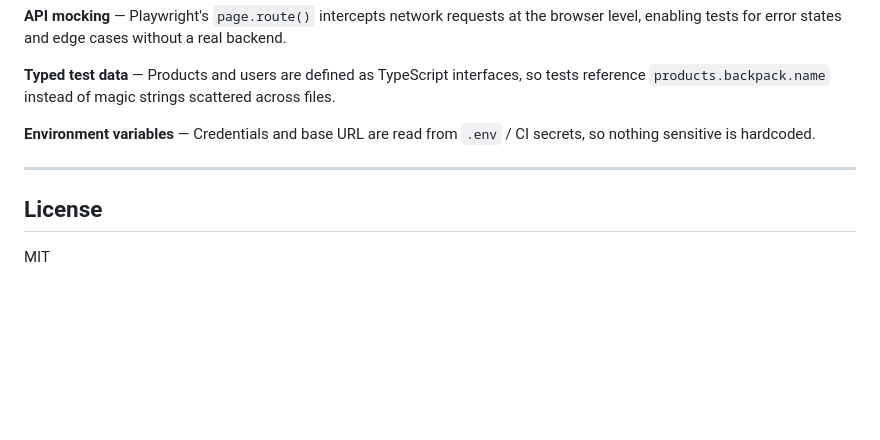
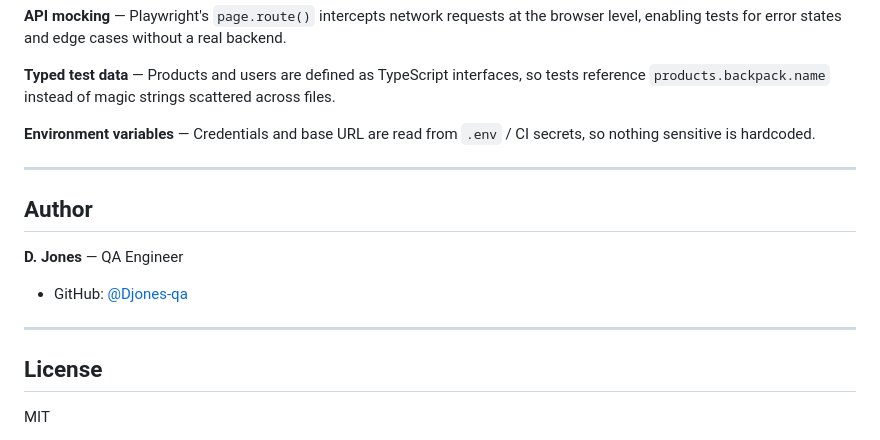
Before and after one commit to Djones-qa/end-to-end-ecommerce-testing, a Markdown page: README.md, the part around the change. Rendered like a GitHub page; blank space fills up the shorter version.

Commit message:
docs: add author section to README

```diff
--- a/README.md
+++ b/README.md
@@ -172,6 +172,13 @@ The GitHub Actions workflow (`.github/workflows/playwright.yml`) runs on every p
 
 ---
 
+## Author
+
+**D. Jones** — QA Engineer
+- GitHub: [@Djones-qa](https://github.com/Djones-qa)
+
+---
+
 ## License
 
 MIT
```
